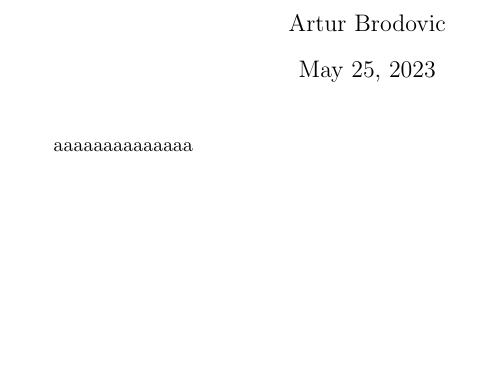
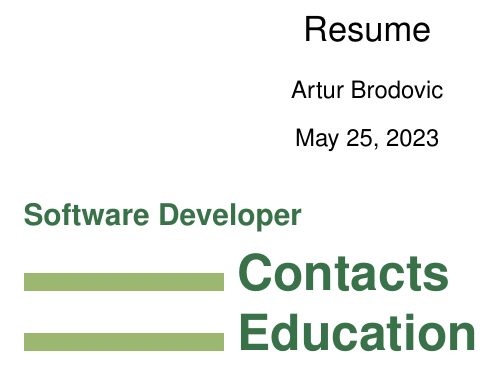
Before and after one commit to magisterbrown/resume, a LaTeX document (template.tex, which reads myformatting.sty): part of the page, cut at the place of the change, the shorter picture padded with empty space. Compiled offline with pdfLaTeX.

Commit message:
Titles with boxes

```diff
--- /dev/null
+++ b/myformatting.sty
@@ -0,0 +1,25 @@
+\usepackage{titlesec}
+\usepackage{xcolor}
+\usepackage{tikz}
+%\usepackage{helvet}
+
+\usepackage{helvet}
+\renewcommand{\familydefault}{\sfdefault}
+
+%\usepackage{tgtermes}
+
+
+\definecolor{darkgreen}{HTML}{397249}
+\definecolor{lightgreen}{HTML}{9CB770}
+
+\titleformat{\section}
+{\color{darkgreen}\fontsize{15}{0}\selectfont\bfseries}
+{}
+{0em}
+{}
+
+\titleformat{\subsection}
+{\color{darkgreen}\fontsize{25}{15}\selectfont\bfseries}
+{}
+{0em}
+{\begin{tikzpicture} \draw[lightgreen, fill=lightgreen] (0,0) rectangle (100pt,0.3); \end{tikzpicture}  }
--- a/template.tex
+++ b/template.tex
@@ -1,11 +1,15 @@
 \documentclass{article}
+\usepackage{myformatting}
 
 \begin{document}
-\title{}
+\title{Resume}
 \author{Artur Brodovic}
 \maketitle
 
+\section{Software Developer}
 
-aaaaaaaaaaaaaa
+\subsection{Contacts}
+
+\subsection{Education}
 
 \end{document}
```
Also changed, not shown: ArturBrodovicResume.pdf, 3 other files.
